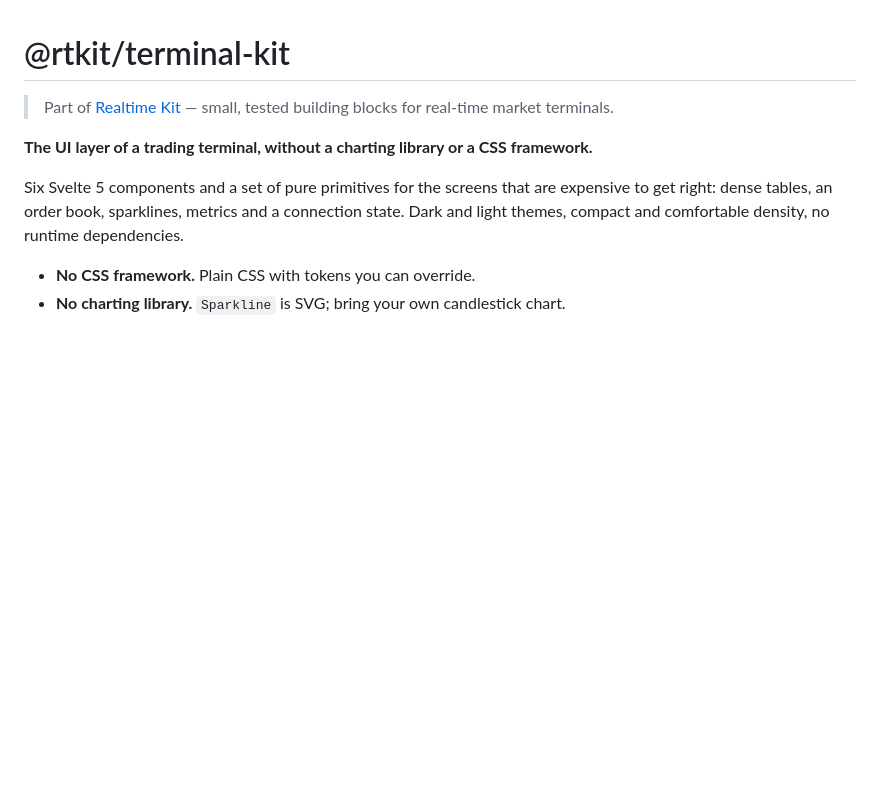
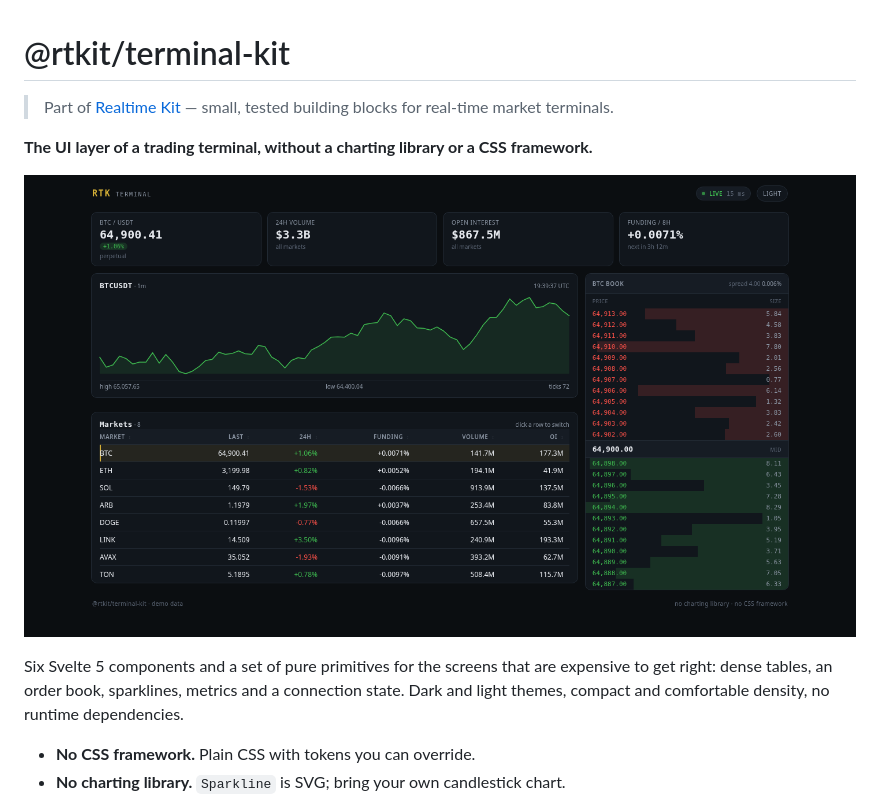
Before and after one commit to jefo/realtime-kit, a Markdown page: packages/terminal-kit/README.md, the part around the change. Drawn GitHub-style; pictures changed too: docs/screenshot-terminal.png (added); blank space fills up the shorter version.

Commit message:
docs: add terminal screenshot

```diff
--- a/packages/terminal-kit/README.md
+++ b/packages/terminal-kit/README.md
@@ -5,6 +5,8 @@
 
 **The UI layer of a trading terminal, without a charting library or a CSS
 framework.**
+
+![Terminal demo](https://raw.githubusercontent.com/jefo/realtime-kit/main/docs/screenshot-terminal.png)
 
 Six Svelte 5 components and a set of pure primitives for the screens that are
 expensive to get right: dense tables, an order book, sparklines, metrics and a
```
Also changed, not shown: README.md (+2 -0 lines).
